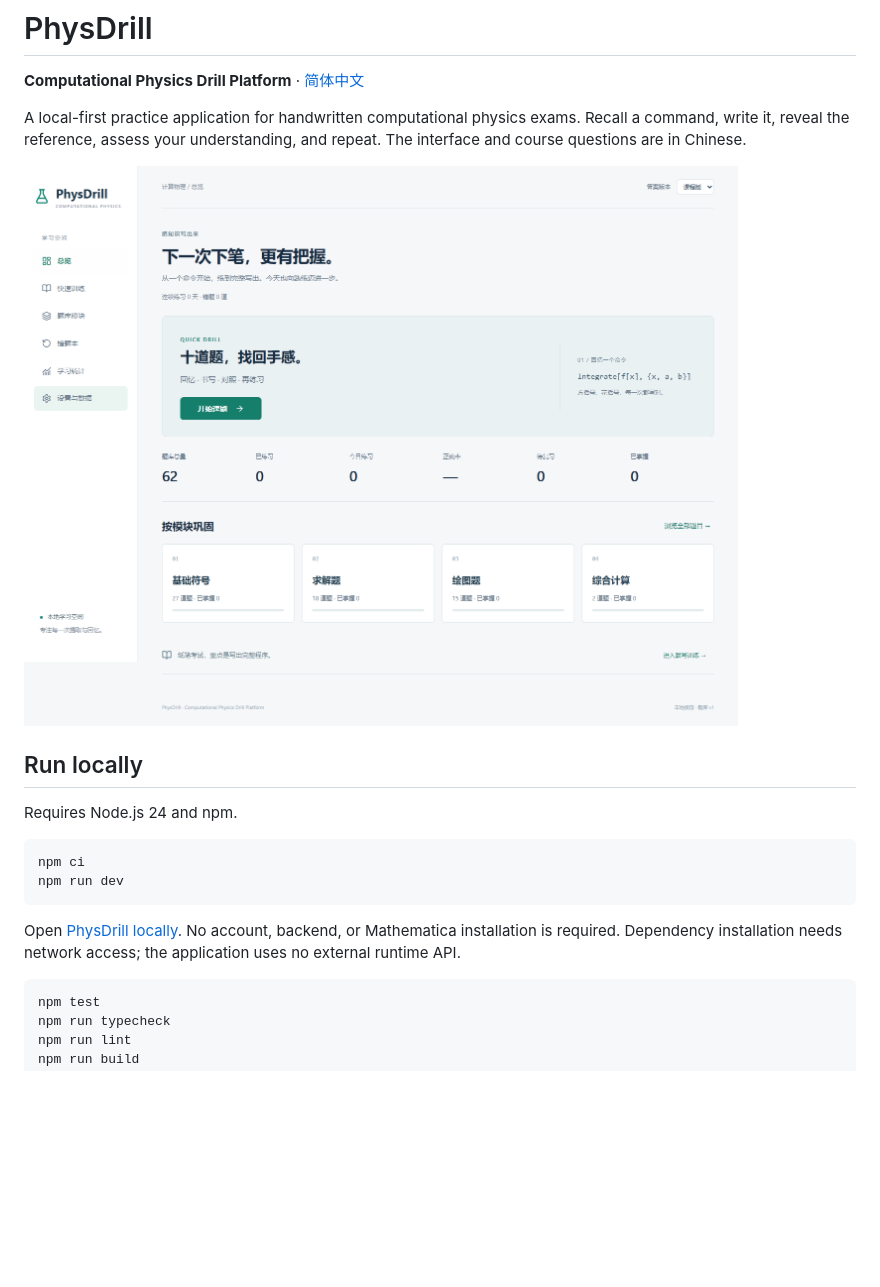
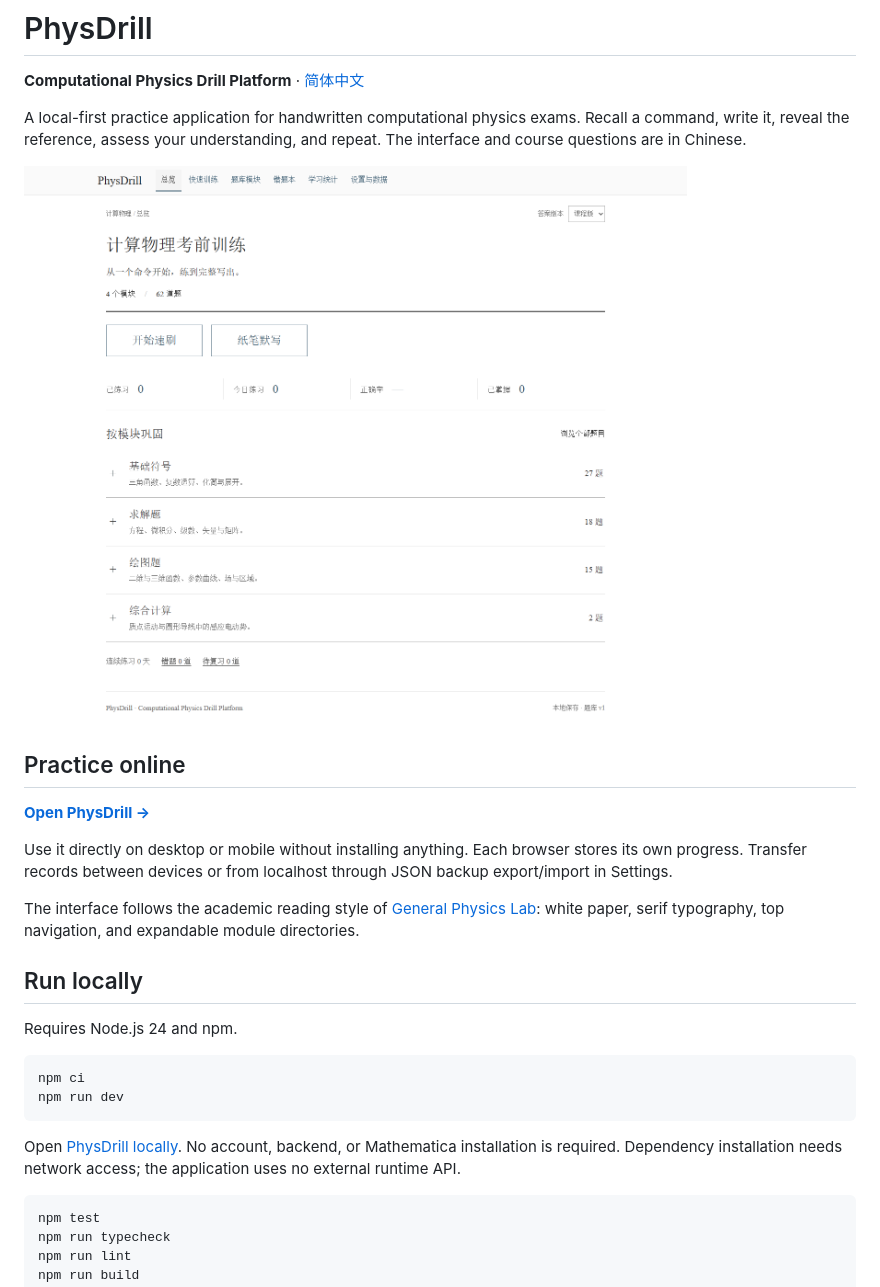
Before and after one commit to yuxuan6426/PhysDrill, a Markdown page: README.en.md, the part around one of its changes. GitHub-like rendering; pictures changed too: docs/assets/overview.png; blank space fills up the shorter version.

```diff
--- a/README.en.md
+++ b/README.en.md
@@ -5,6 +5,14 @@
 A local-first practice application for handwritten computational physics exams. Recall a command, write it, reveal the reference, assess your understanding, and repeat. The interface and course questions are in Chinese.
 
 ![Actual first-use dashboard with zero practice records](docs/assets/overview.png)
+
+## Practice online
+
+**[Open PhysDrill →](https://yuxuan6426.github.io/PhysDrill/)**
+
+Use it directly on desktop or mobile without installing anything. Each browser stores its own progress. Transfer records between devices or from localhost through JSON backup export/import in Settings.
+
+The interface follows the academic reading style of [General Physics Lab](https://yuxuan6426.github.io/general-physics-lab/simulations/): white paper, serif typography, top navigation, and expandable module directories.
 
 ## Run locally
 
```
Also changed, not shown: other parts of README.en.md (+5 -1 lines), README.md (+14 -2 lines), docs/assets/drill-flow.gif, docs/assets/drill.png, docs/assets/mobile-drill.png, docs/assets/mobile.png, 10 other files.
